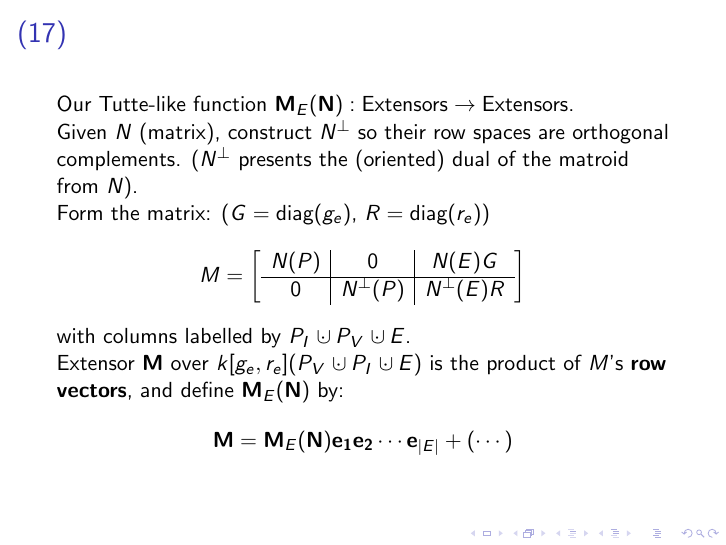
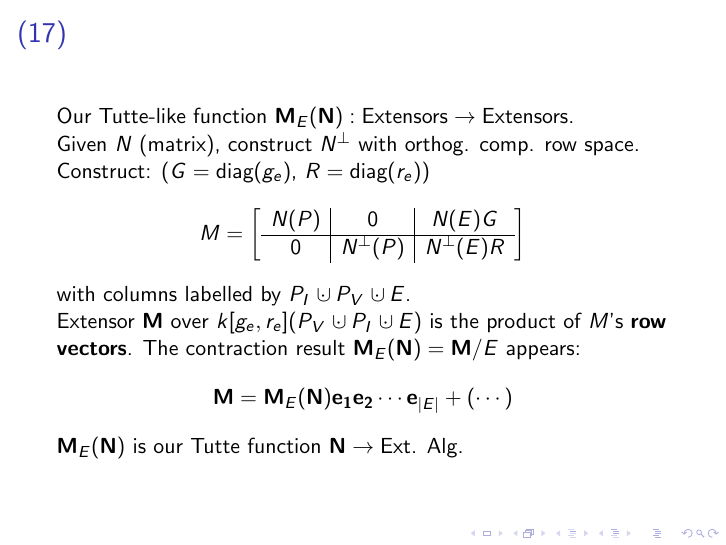
Before and after one commit to chaikens/MathOfElec, LaTeX slides (drafts/intro/Mar2015Talk.tex): page 17 of 20. Compiled offline with pdfLaTeX.

Commit message:
simplified and annotated deriv M_E(N) slide.

```diff
--- a/drafts/intro/Mar2015Talk.tex
+++ b/drafts/intro/Mar2015Talk.tex
@@ -397,10 +397,10 @@ Transfer resistance might be 0 and might be $\neq 0$ iff
 
 Our Tutte-like function $\mathbf{M}_E(\mathbf{N}):\text{Extensors}\rightarrow\text{Extensors}$.
 
-Given $N$ (matrix), construct $N^\perp$ so their row spaces are orthogonal
-complements. ($N^\perp$ presents the (oriented) dual of the matroid from $N$).
+Given $N$ (matrix), construct $N^\perp$
+with orthog. comp. row space.
 
-Form the matrix:  ($G=\mbox{diag}(g_e)$, $R=\mbox{diag}(r_e)$)
+Construct:  ($G=\mbox{diag}(g_e)$, $R=\mbox{diag}(r_e)$)
 \[
 M = \left[\begin{array}{c|c|c} N(P)  &  0  &  N(E)G \\  \hline
 0  & N^{\perp}(P)  &  N^{\perp}(E)R \end{array}\right]
@@ -408,12 +408,13 @@ M = \left[\begin{array}{c|c|c} N(P)  &  0  &  N(E)G \\  \hline
 with columns labelled by $P_I\dunion P_V\dunion E$.
 
 Extensor $\mathbf{M}$ over $k[g_e, r_e](P_V\dunion P_I \dunion E)$
-is the product of $M$'s \textbf{row vectors}, and define $\mathbf{M}_E(\mathbf{N})$ by:
+is the product of $M$'s \textbf{row vectors}. The contraction result
+$\mathbf{M}_E(\mathbf{N}) = \mathbf{M}/E$ appears:
 \[
 \mathbf{M} = \mathbf{M}_E(\mathbf{N})\mathbf{e_1}\mathbf{e_2}\cdots\mathbf{e}_{|E|} + (\cdots)
 \]
 
-
+$\mathbf{M}_E(\mathbf{N})$ is our Tutte function $\mathbf{N}\rightarrow \text{Ext. Alg.}$
 
 \end{frame}
 
```
